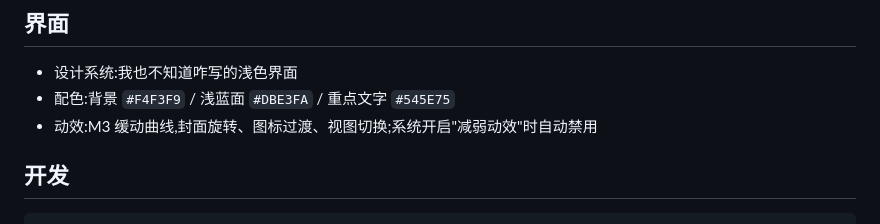
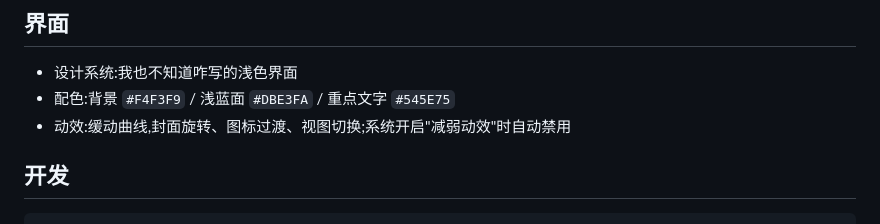
Before and after one commit to xiyun3430037035-sudo/nebula-player, a Markdown page: README.md, the part around the change. Drawn GitHub-style.

```diff
--- a/README.md
+++ b/README.md
@@ -33,7 +33,7 @@
 
 - 设计系统:我也不知道咋写的浅色界面
 - 配色:背景 `#F4F3F9` / 浅蓝面 `#DBE3FA` / 重点文字 `#545E75`
-- 动效:M3 缓动曲线,封面旋转、图标过渡、视图切换;系统开启"减弱动效"时自动禁用
+- 动效:缓动曲线,封面旋转、图标过渡、视图切换;系统开启"减弱动效"时自动禁用
 
 ## 开发
 
```
